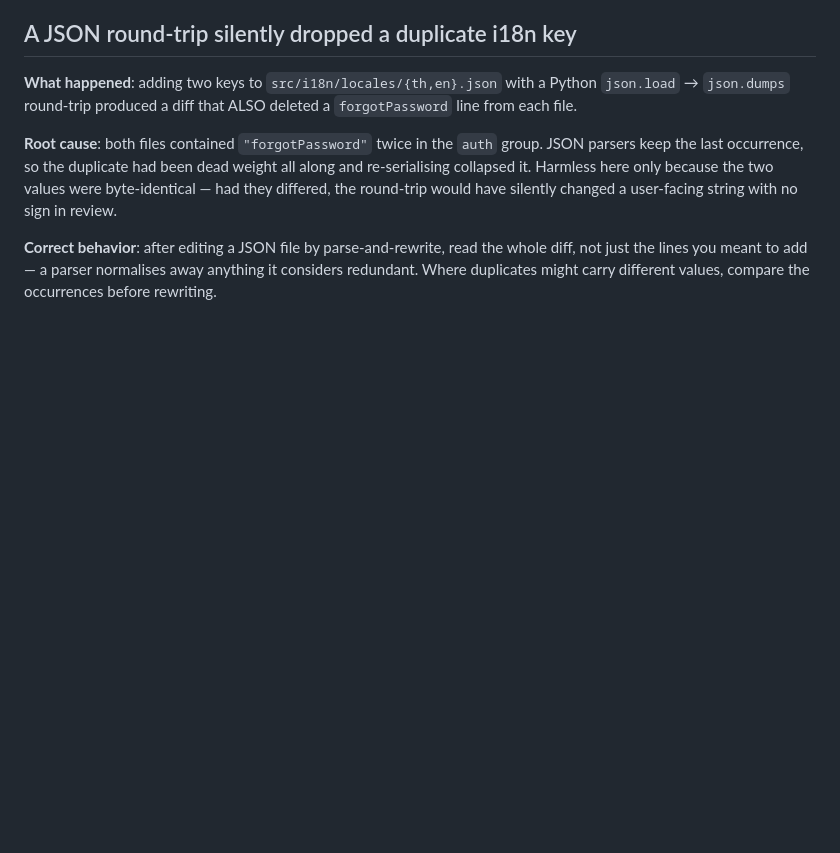
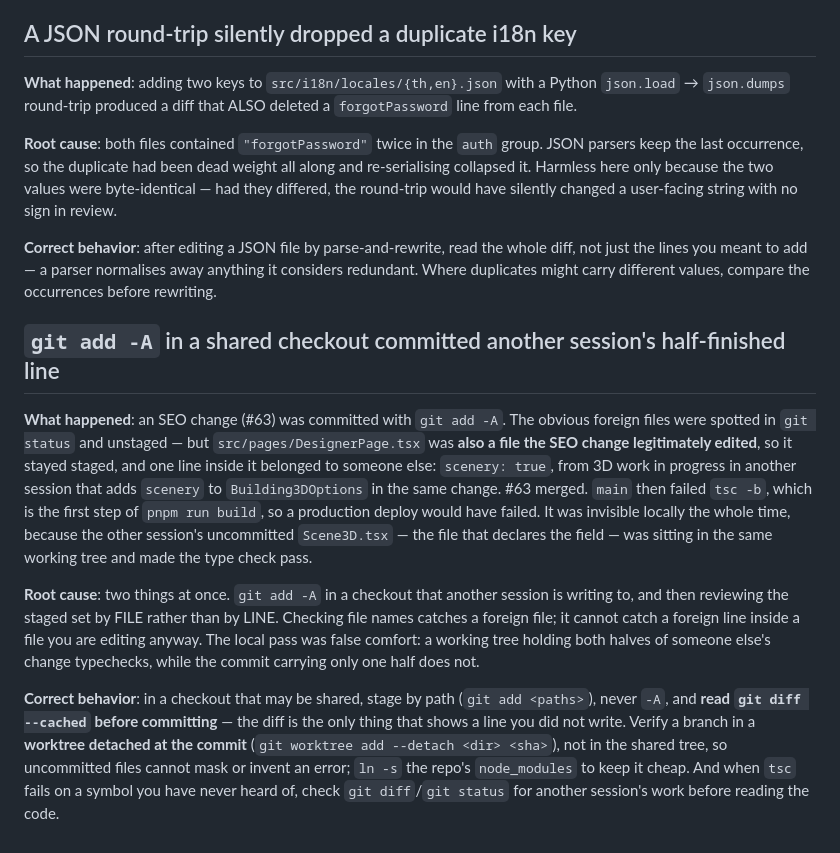
Before and after one commit to JitrudeeDongdee/CGwebsite, a Markdown page: MEMORY.md, the part around the change. Rendered like a GitHub page; blank space fills up the shorter version.

Commit message:
docs(memory): log how a foreign line reached main via git add -A
Co-Authored-By: Claude Opus 5 <noreply@anthropic.com>

```diff
--- a/MEMORY.md
+++ b/MEMORY.md
@@ -356,3 +356,29 @@ the round-trip would have silently changed a user-facing string with no sign in
 **Correct behavior**: after editing a JSON file by parse-and-rewrite, read the whole diff, not
 just the lines you meant to add — a parser normalises away anything it considers redundant.
 Where duplicates might carry different values, compare the occurrences before rewriting.
+
+## `git add -A` in a shared checkout committed another session's half-finished line
+
+**What happened**: an SEO change (#63) was committed with `git add -A`. The obvious foreign
+files were spotted in `git status` and unstaged — but `src/pages/DesignerPage.tsx` was **also
+a file the SEO change legitimately edited**, so it stayed staged, and one line inside it
+belonged to someone else: `scenery: true`, from 3D work in progress in another session that
+adds `scenery` to `Building3DOptions` in the same change. #63 merged. `main` then failed
+`tsc -b`, which is the first step of `pnpm run build`, so a production deploy would have
+failed. It was invisible locally the whole time, because the other session's uncommitted
+`Scene3D.tsx` — the file that declares the field — was sitting in the same working tree and
+made the type check pass.
+
+**Root cause**: two things at once. `git add -A` in a checkout that another session is
+writing to, and then reviewing the staged set by FILE rather than by LINE. Checking file
+names catches a foreign file; it cannot catch a foreign line inside a file you are editing
+anyway. The local pass was false comfort: a working tree holding both halves of someone
+else's change typechecks, while the commit carrying only one half does not.
+
+**Correct behavior**: in a checkout that may be shared, stage by path (`git add <paths>`),
+never `-A`, and **read `git diff --cached` before committing** — the diff is the only thing
+that shows a line you did not write. Verify a branch in a **worktree detached at the commit**
+(`git worktree add --detach <dir> <sha>`), not in the shared tree, so uncommitted files
+cannot mask or invent an error; `ln -s` the repo's `node_modules` to keep it cheap. And when
+`tsc` fails on a symbol you have never heard of, check `git diff`/`git status` for another
+session's work before reading the code.
```
